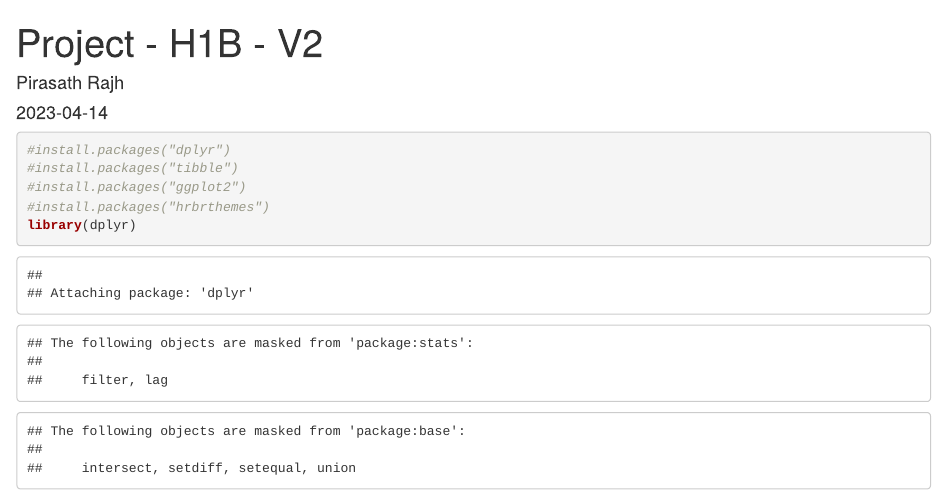
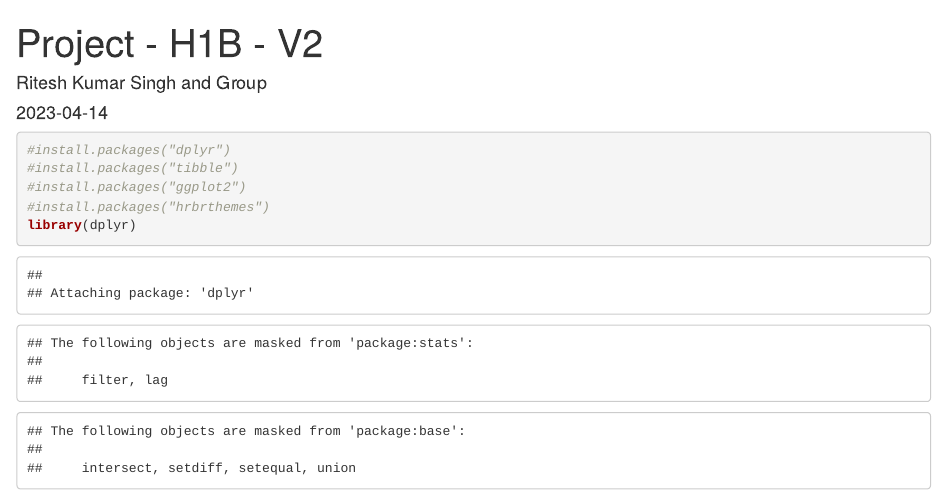
Before and after one commit to itsritzz/H1-B_visa_petetions, an R Markdown document (R File - Group 6 - Project - H1B - V1.Rmd): the page in a window 1100 px wide, from its top. Rendered offline with R 4.5, knitr and Pandoc, with nearby package versions; some code elsewhere in the file could not run offline.

Commit message:
Update R File - Group 6 - Project - H1B - V1.Rmd

```diff
--- a/R File - Group 6 - Project - H1B - V1.Rmd
+++ b/R File - Group 6 - Project - H1B - V1.Rmd
@@ -1,6 +1,6 @@
 ---
 title: "Project - H1B - V2"
-author: "Pirasath Rajh"
+author: "Ritesh Kumar Singh and Group"
 date: "2023-04-14"
 output: html_document
 ---
```
